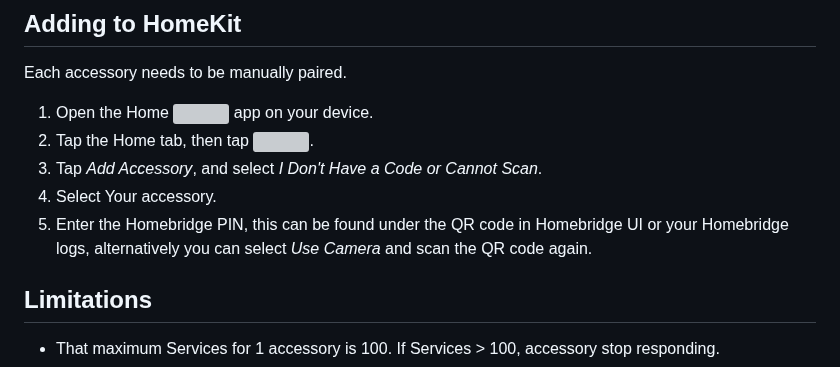
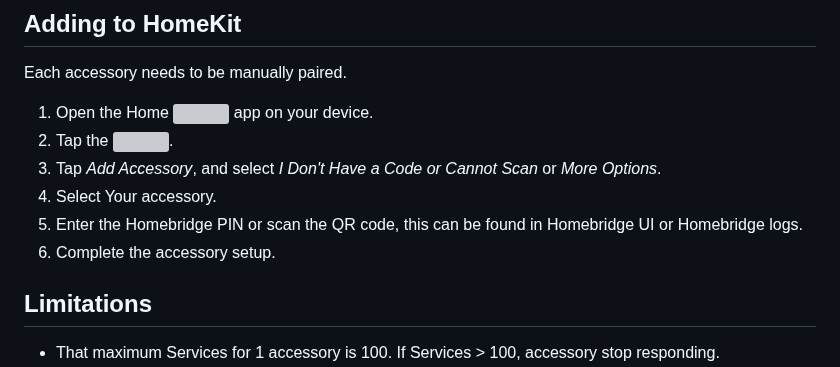
Before and after one commit to grzegorz914/homebridge-openwebif-tv, a Markdown page: README.md, the part around one of its changes. GitHub-like rendering; grey boxes are pictures that could not be loaded.

Commit message:
update readme and graphics

```diff
--- a/README.md
+++ b/README.md
@@ -186,10 +188,11 @@ Install and use [Homebridge Config UI X](https://github.com/oznu/homebridge-conf
 ## Adding to HomeKit
 Each accessory needs to be manually paired.
 1. Open the Home <img src='https://user-images.githubusercontent.com/3979615/78010622-4ea1d380-738e-11ea-8a17-e6a465eeec35.png' width='16.42px'> app on your device.
-2. Tap the Home tab, then tap <img src='https://user-images.githubusercontent.com/3979615/78010869-9aed1380-738e-11ea-9644-9f46b3633026.png' width='16.42px'>.
-3. Tap *Add Accessory*, and select *I Don't Have a Code or Cannot Scan*.
+2. Tap the <img src='https://user-images.githubusercontent.com/3979615/78010869-9aed1380-738e-11ea-9644-9f46b3633026.png' width='16.42px'>.
+3. Tap *Add Accessory*, and select *I Don't Have a Code or Cannot Scan* or *More Options*.
 4. Select Your accessory.
-5. Enter the Homebridge PIN, this can be found under the QR code in Homebridge UI or your Homebridge logs, alternatively you can select *Use Camera* and scan the QR code again.
+5. Enter the Homebridge PIN or scan the QR code, this can be found in Homebridge UI or Homebridge logs.
+6. Complete the accessory setup.
 
 ## Limitations
 * That maximum Services for 1 accessory is 100. If Services > 100, accessory stop responding.
```
Also changed, not shown: other parts of README.md (+4 -2 lines), graphics/RC.png, graphics/inputs.png, 2 other files.
